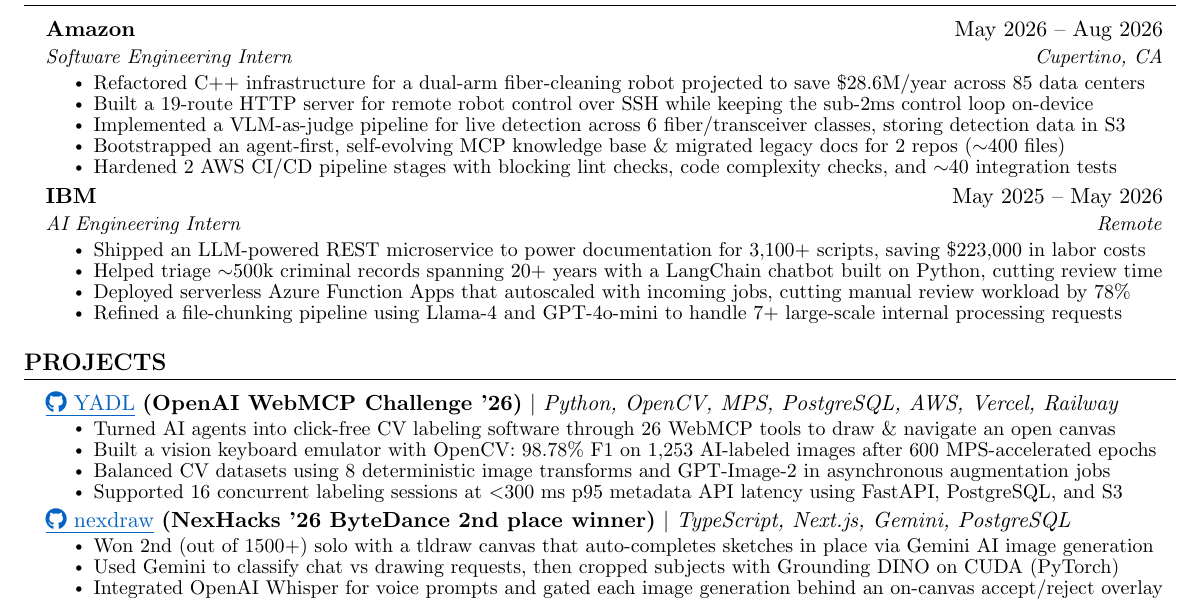
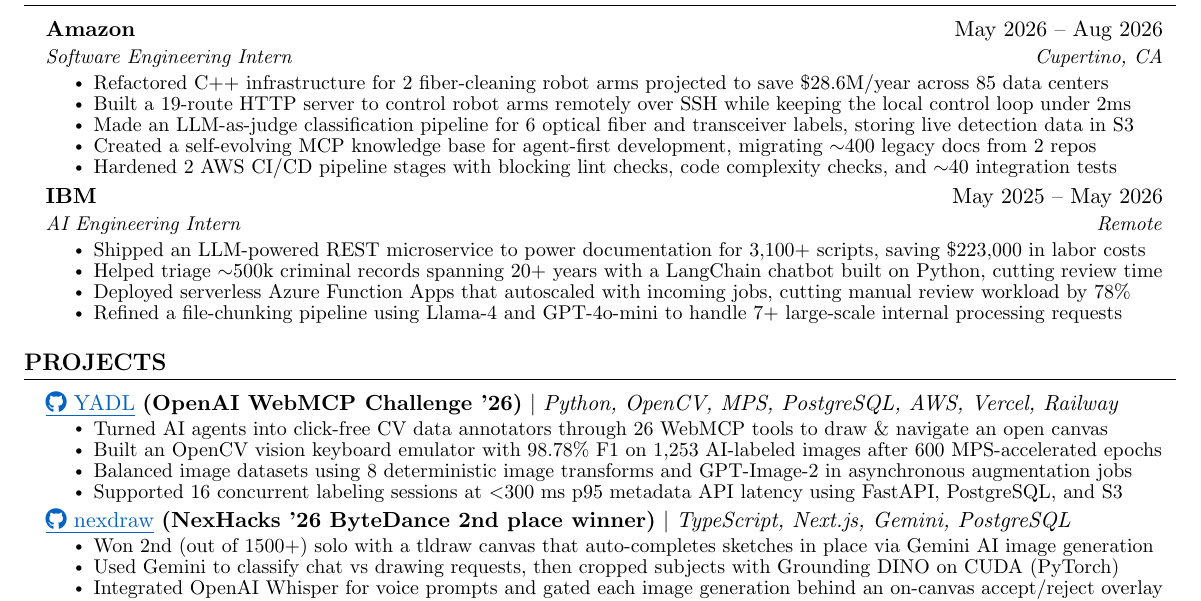
Before and after one commit to 0xABAN/jobs, a LaTeX CV (src/resume/default/Adam_Torres_Encarnacion_Resume.tex): part of the page, cut so that both start at the same text. Compiled offline with pdfLaTeX.

Commit message:
docs(resume): clarify amazon and yadl bullets

```diff
--- a/src/resume/default/Adam_Torres_Encarnacion_Resume.tex
+++ b/src/resume/default/Adam_Torres_Encarnacion_Resume.tex
@@ -132,10 +132,10 @@
       {Amazon}{May 2026 -- Aug 2026}
       {Software Engineering Intern}{Cupertino, CA}
       \resumeItemListStart
-        \resumeItem{Refactored C++ infrastructure for a dual-arm fiber-cleaning robot projected to save \$28.6M/year across 85 data centers}
-        \resumeItem{Built a 19-route HTTP server for remote robot control over SSH while keeping the sub-2ms control loop on-device}
-        \resumeItem{Implemented a VLM-as-judge pipeline for live detection across 6 fiber/transceiver classes, storing detection data in S3}
-        \resumeItem{Bootstrapped an agent-first, self-evolving MCP knowledge base \& migrated legacy docs for 2 repos ($\sim$400 files)}
+        \resumeItem{Refactored C++ infrastructure for 2 fiber-cleaning robot arms projected to save \$28.6M/year across 85 data centers}
+        \resumeItem{Built a 19-route HTTP server to control robot arms remotely over SSH while keeping the local control loop under 2ms}
+        \resumeItem{Made an LLM-as-judge classification pipeline for 6 optical fiber and transceiver labels, storing live detection data in S3}
+        \resumeItem{Created a self-evolving MCP knowledge base for agent-first development, migrating $\sim$400 legacy docs from 2 repos}
         \resumeItem{Hardened 2 AWS CI/CD pipeline stages with blocking lint checks, code complexity checks, and $\sim$40 integration tests}
       \resumeItemListEnd
     \resumeSubheading
@@ -159,9 +159,9 @@
   }
   {}
   \resumeItemListStart
-    \resumeItem{Turned AI agents into click-free CV labeling software through 26 WebMCP tools to draw \& navigate an open canvas}
-    \resumeItem{Built a vision keyboard emulator with OpenCV: 98.78\% F1 on 1,253 AI-labeled images after 600 MPS-accelerated epochs}
-    \resumeItem{Balanced CV datasets using 8 deterministic image transforms and GPT-Image-2 in asynchronous augmentation jobs}
+    \resumeItem{Turned AI agents into click-free CV data annotators through 26 WebMCP tools to draw \& navigate an open canvas}
+    \resumeItem{Built an OpenCV vision keyboard emulator with 98.78\% F1 on 1,253 AI-labeled images after 600 MPS-accelerated epochs}
+    \resumeItem{Balanced image datasets using 8 deterministic image transforms and GPT-Image-2 in asynchronous augmentation jobs}
     \resumeItem{Supported 16 concurrent labeling sessions at \textless{}300 ms p95 metadata API latency using FastAPI, PostgreSQL, and S3}
   \resumeItemListEnd
     \resumeProjectHeading
```
Also changed, not shown: src/resume/default/Adam_Torres_Encarnacion_Resume.pdf.
